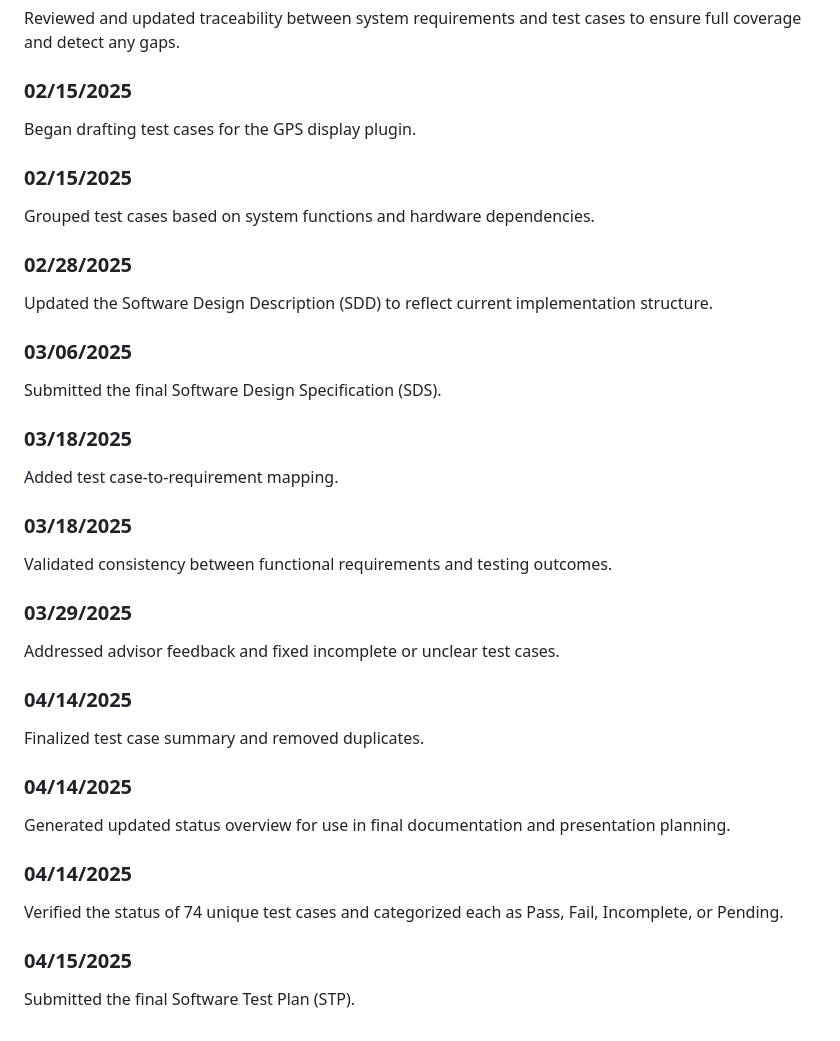
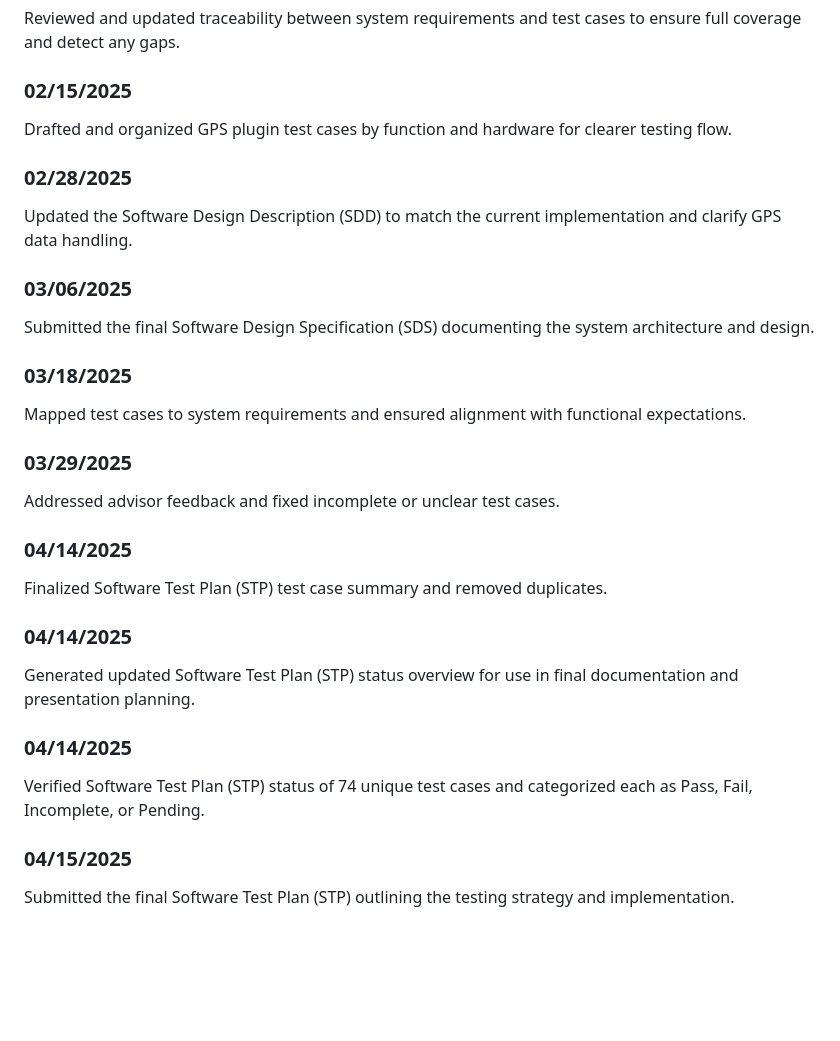
Before and after one commit to Hcappers/GNSS, a Markdown page: Legro.md, the part around the change. GitHub-like rendering; blank space fills up the shorter version.

```diff
--- a/Legro.md
+++ b/Legro.md
@@ -164,34 +164,28 @@ Clarified the "To Be Determined" section to define what’s still open-ended in
 Reviewed and updated traceability between system requirements and test cases to ensure full coverage and detect any gaps.
 
 ### 02/15/2025
-Began drafting test cases for the GPS display plugin.
-
-### 02/15/2025
-Grouped test cases based on system functions and hardware dependencies.
+Drafted and organized GPS plugin test cases by function and hardware for clearer testing flow.
 
 ### 02/28/2025
-Updated the Software Design Description (SDD) to reflect current implementation structure.
+Updated the Software Design Description (SDD) to match the current implementation and clarify GPS data handling.
 
 ### 03/06/2025
-Submitted the final Software Design Specification (SDS).
+Submitted the final Software Design Specification (SDS) documenting the system architecture and design.
 
 ### 03/18/2025
-Added test case-to-requirement mapping.
-
-### 03/18/2025
-Validated consistency between functional requirements and testing outcomes.
+Mapped test cases to system requirements and ensured alignment with functional expectations.
 
 ### 03/29/2025
 Addressed advisor feedback and fixed incomplete or unclear test cases.
 
 ### 04/14/2025
-Finalized test case summary and removed duplicates.
+Finalized Software Test Plan (STP) test case summary and removed duplicates.
 
 ### 04/14/2025
-Generated updated status overview for use in final documentation and presentation planning.
+Generated updated Software Test Plan (STP) status overview for use in final documentation and presentation planning.
 
 ### 04/14/2025
-Verified the status of 74 unique test cases and categorized each as Pass, Fail, Incomplete, or Pending.
+Verified Software Test Plan (STP) status of 74 unique test cases and categorized each as Pass, Fail, Incomplete, or Pending.
 
 ### 04/15/2025
-Submitted the final Software Test Plan (STP).
+Submitted the final Software Test Plan (STP) outlining the testing strategy and implementation.
```
